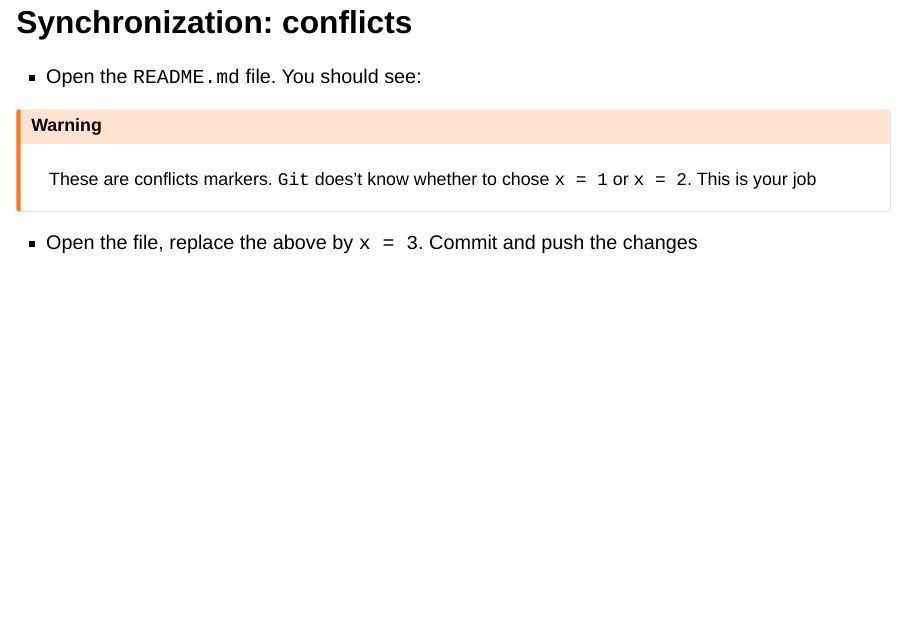
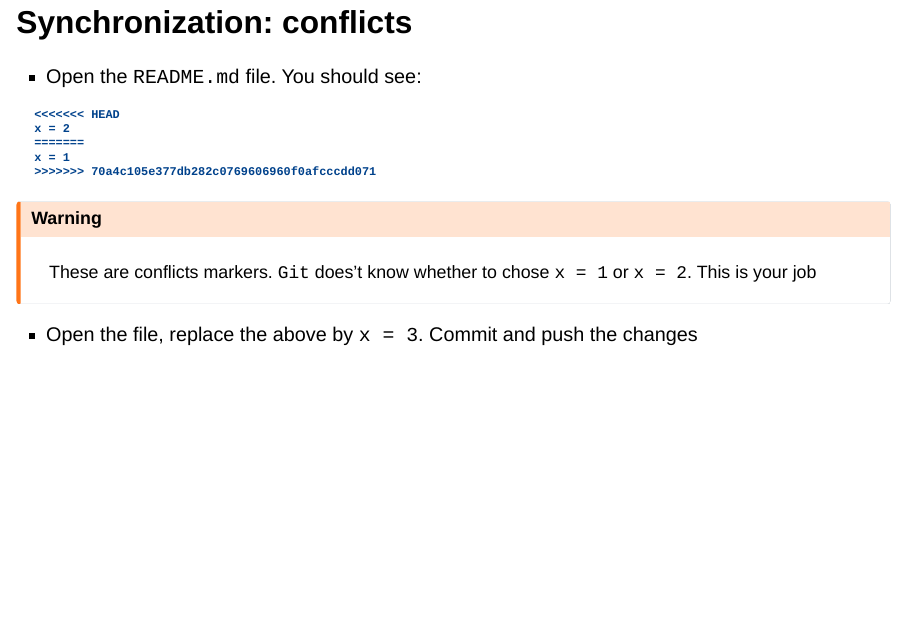
Before and after one commit to umr-marbec/git-training, a Quarto document (slides-git-quarto/slides-training.qmd): page 32 of 52. Rendered offline with R 4.5, knitr and Pandoc in place of Quarto, with nearby package versions; the code chunks are not run, so their results and figures are left out; drawn as Slidy slides in place of the format the file asks for.

Commit message:
update slides

````diff
--- a/slides-git-quarto/slides-training.qmd
+++ b/slides-git-quarto/slides-training.qmd
@@ -512,9 +512,12 @@ gitGraph
 
 - Open the `README.md` file. You should see:
 
-```{R}
+```
+<<<<<<< HEAD
 x = 2
+=======
 x = 1
+>>>>>>> 70a4c105e377db282c0769606960f0afcccdd071
 ```
 
 :::{.callout-warning}
````
